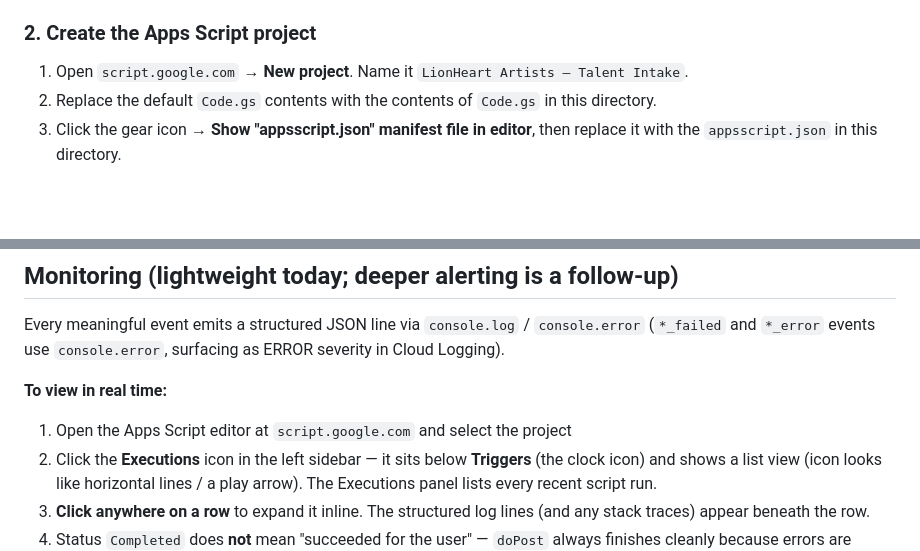
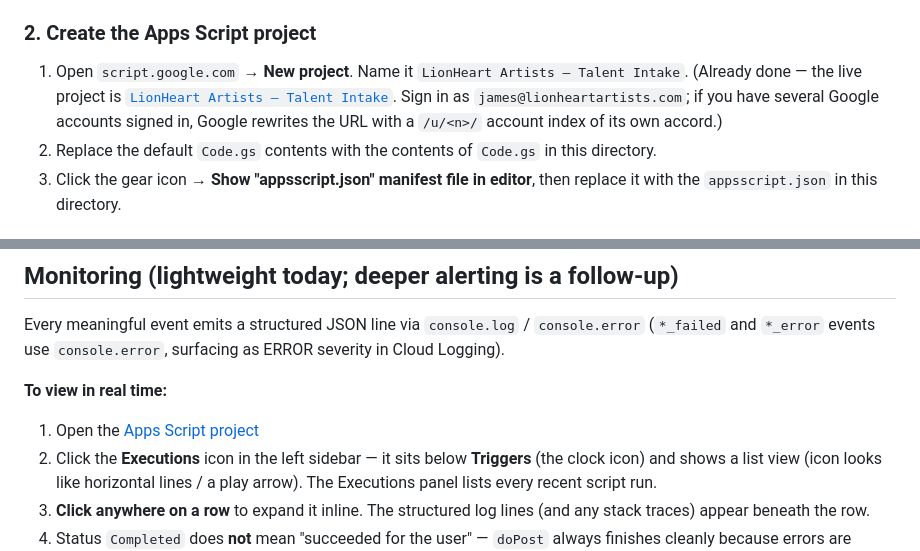
Before and after one commit to jleonelion/lionheartartists-site, a Markdown page: apps-script/README.md, 2 parts joined by grey strips. Drawn GitHub-style; blank space fills up the shorter version.

Commit message:
Link the live Apps Script project from the README
The project ID was not recorded anywhere in the repo, so every deploy started
with a hunt through script.google.com. Uses the account-agnostic URL form —
Google inserts its own /u/<n>/ index when several accounts are signed in.

Co-Authored-By: Claude Opus 5 <noreply@anthropic.com>

```diff
--- a/apps-script/README.md
+++ b/apps-script/README.md
@@ -20,7 +20,7 @@ If you ever need to re-create these from scratch, the structure is: `Applicants/
 
 ### 2. Create the Apps Script project
 
-1. Open `script.google.com` → **New project**. Name it `LionHeart Artists — Talent Intake`.
+1. Open `script.google.com` → **New project**. Name it `LionHeart Artists — Talent Intake`. (Already done — the live project is [`LionHeart Artists — Talent Intake`](https://script.google.com/home/projects/1VSXdn9xRMpeTIHMjn5v3dOQ1NmsWmd9lJeGBPIVj2AtHvaSRcgohJqqX/edit). Sign in as `james@lionheartartists.com`; if you have several Google accounts signed in, Google rewrites the URL with a `/u/<n>/` account index of its own accord.)
 2. Replace the default `Code.gs` contents with the contents of `Code.gs` in this directory.
 3. Click the gear icon → **Show "appsscript.json" manifest file in editor**, then replace it with the `appsscript.json` in this directory.
 
@@ -141,7 +141,7 @@ When Lisa or James types a new row directly in the Sheets UI, the Apps Script `h
 Every meaningful event emits a structured JSON line via `console.log` / `console.error` (`*_failed` and `*_error` events use `console.error`, surfacing as ERROR severity in Cloud Logging).
 
 **To view in real time:**
-1. Open the Apps Script editor at `script.google.com` and select the project
+1. Open the [Apps Script project](https://script.google.com/home/projects/1VSXdn9xRMpeTIHMjn5v3dOQ1NmsWmd9lJeGBPIVj2AtHvaSRcgohJqqX/edit)
 2. Click the **Executions** icon in the left sidebar — it sits below **Triggers** (the clock icon) and shows a list view (icon looks like horizontal lines / a play arrow). The Executions panel lists every recent script run.
 3. **Click anywhere on a row** to expand it inline. The structured log lines (and any stack traces) appear beneath the row.
 4. Status `Completed` does **not** mean "succeeded for the user" — `doPost` always finishes cleanly because errors are caught and returned as JSON. Look at the actual log lines: an `event:"persist_failed"` or `event:"*_failed"` line indicates a real problem.
```
